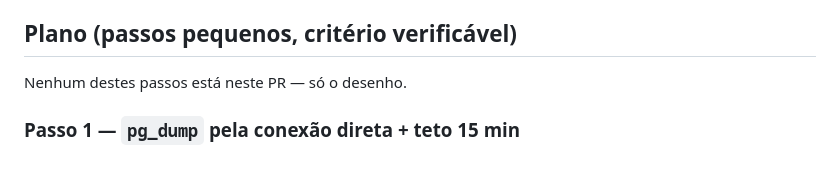
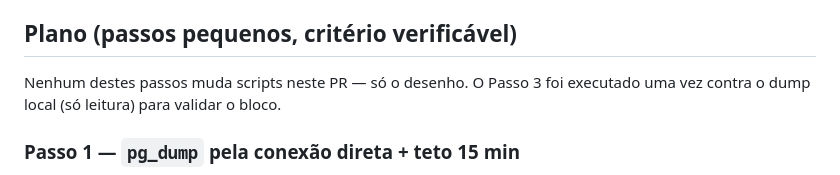
Before and after one commit to marceloterra1983/agora-news, a Markdown page: docs/backup-strategy.md, the part around one of its changes. Drawn GitHub-style.

```diff
--- a/docs/backup-strategy.md
+++ b/docs/backup-strategy.md
@@ -378,7 +378,8 @@ updates, mas o restore deixaria de ser um comando; o que quebra hoje é o
 
 ## Plano (passos pequenos, critério verificável)
 
-Nenhum destes passos está neste PR — só o desenho.
+Nenhum destes passos muda scripts neste PR — só o desenho. O Passo 3
+foi executado uma vez contra o dump local (só leitura) para validar o bloco.
 
 ### Passo 1 — `pg_dump` pela conexão direta + teto 15 min
 
```
Also changed, not shown: other parts of docs/backup-strategy.md (+61 -20 lines), docs/production-runbook.md (+6 -2 lines).
